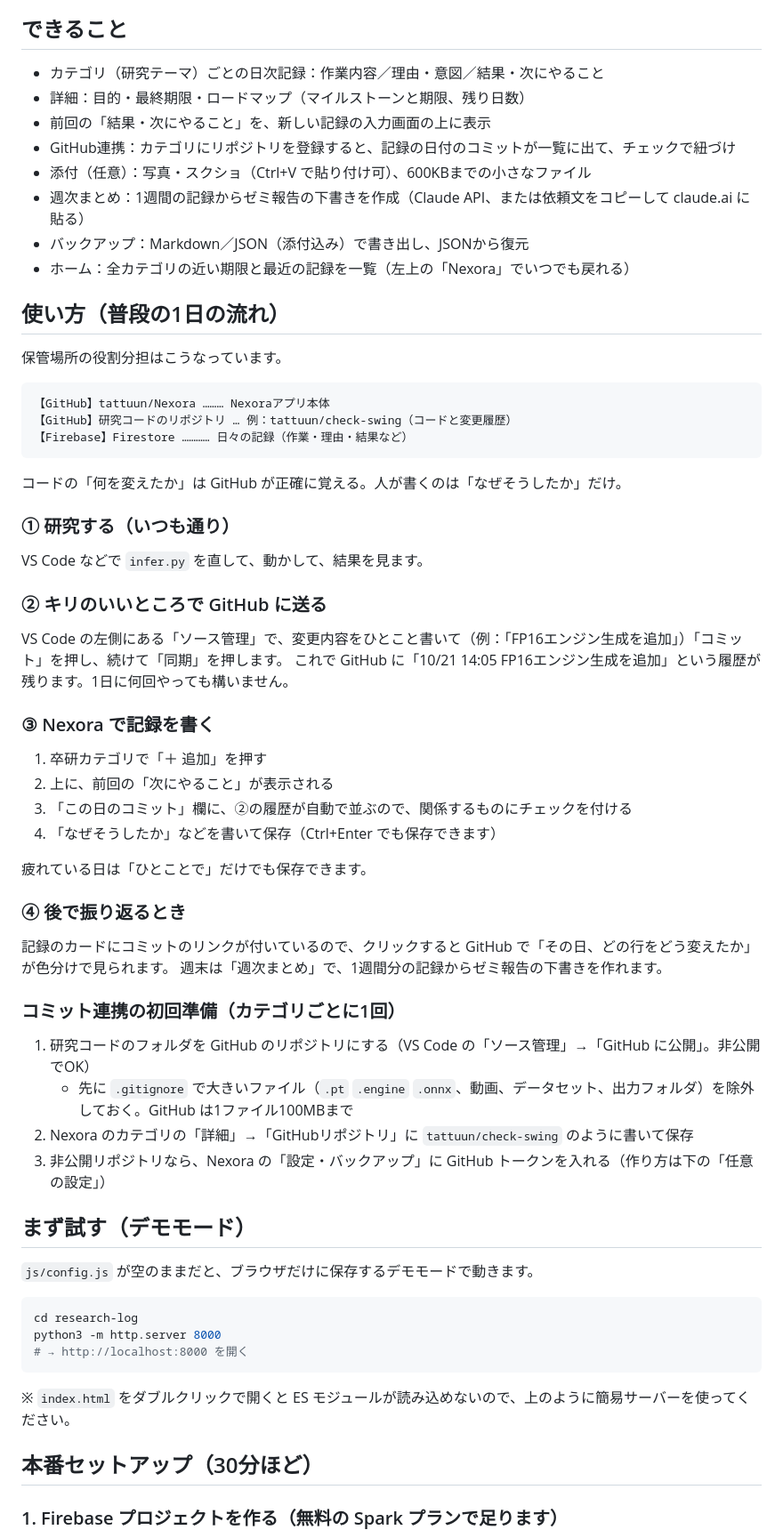
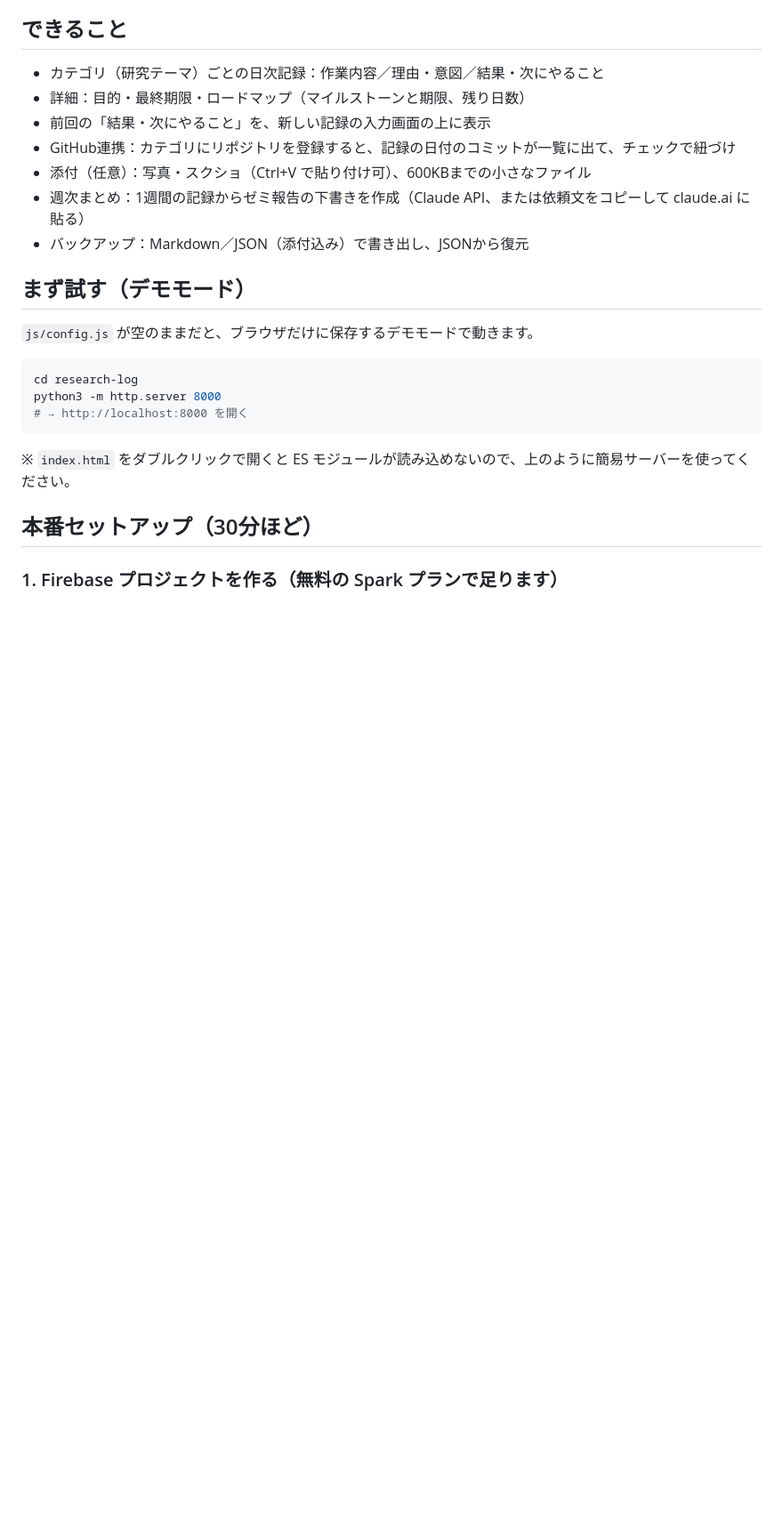
Before and after one commit to tattuun/Nexora, a Markdown page: README.md, the part around the change. Shown at 89% size. GitHub-like rendering; blank space fills up the shorter version.

````diff
--- a/README.md
+++ b/README.md
@@ -12,49 +12,6 @@ GitHub Pages で公開し、データは Firebase（Firestore）に保存しま
 - 添付（任意）：写真・スクショ（Ctrl+V で貼り付け可）、600KBまでの小さなファイル
 - 週次まとめ：1週間の記録からゼミ報告の下書きを作成（Claude API、または依頼文をコピーして claude.ai に貼る）
 - バックアップ：Markdown／JSON（添付込み）で書き出し、JSONから復元
-- ホーム：全カテゴリの近い期限と最近の記録を一覧（左上の「Nexora」でいつでも戻れる）
-
-## 使い方（普段の1日の流れ）
-
-保管場所の役割分担はこうなっています。
-
-```
-【GitHub】tattuun/Nexora ……… Nexoraアプリ本体
-【GitHub】研究コードのリポジトリ … 例：tattuun/check-swing（コードと変更履歴）
-【Firebase】Firestore ………… 日々の記録（作業・理由・結果など）
-```
-
-コードの「何を変えたか」は GitHub が正確に覚える。人が書くのは「なぜそうしたか」だけ。
-
-### ① 研究する（いつも通り）
-
-VS Code などで `infer.py` を直して、動かして、結果を見ます。
-
-### ② キリのいいところで GitHub に送る
-
-VS Code の左側にある「ソース管理」で、変更内容をひとこと書いて（例：「FP16エンジン生成を追加」）「コミット」を押し、続けて「同期」を押します。
-これで GitHub に「10/21 14:05 FP16エンジン生成を追加」という履歴が残ります。1日に何回やっても構いません。
-
-### ③ Nexora で記録を書く
-
-1. 卒研カテゴリで「＋ 追加」を押す
-2. 上に、前回の「次にやること」が表示される
-3. 「この日のコミット」欄に、②の履歴が自動で並ぶので、関係するものにチェックを付ける
-4. 「なぜそうしたか」などを書いて保存（Ctrl+Enter でも保存できます）
-
-疲れている日は「ひとことで」だけでも保存できます。
-
-### ④ 後で振り返るとき
-
-記録のカードにコミットのリンクが付いているので、クリックすると GitHub で「その日、どの行をどう変えたか」が色分けで見られます。
-週末は「週次まとめ」で、1週間分の記録からゼミ報告の下書きを作れます。
-
-### コミット連携の初回準備（カテゴリごとに1回）
-
-1. 研究コードのフォルダを GitHub のリポジトリにする（VS Code の「ソース管理」→「GitHub に公開」。非公開でOK）
-   - 先に `.gitignore` で大きいファイル（`.pt` `.engine` `.onnx`、動画、データセット、出力フォルダ）を除外しておく。GitHub は1ファイル100MBまで
-2. Nexora のカテゴリの「詳細」→「GitHubリポジトリ」に `tattuun/check-swing` のように書いて保存
-3. 非公開リポジトリなら、Nexora の「設定・バックアップ」に GitHub トークンを入れる（作り方は下の「任意の設定」）
 
 ## まず試す（デモモード）
 
````
